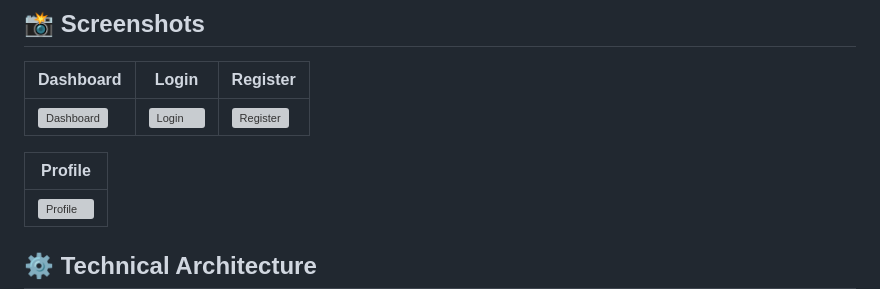
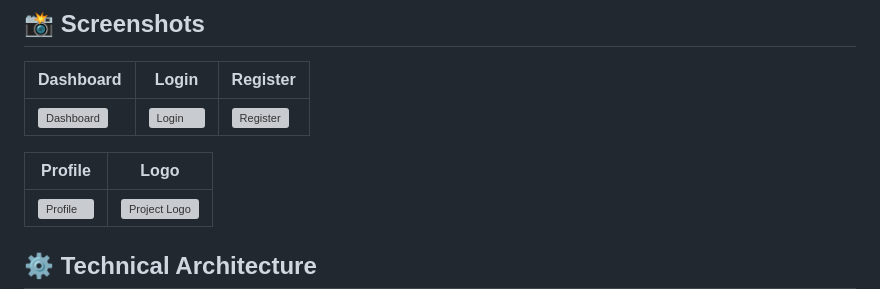
Before and after one commit to Birdo1221/GoDDos-Html, a Markdown page: README.md, the part around the change. GitHub-like rendering; grey boxes are pictures that could not be loaded.

```diff
--- a/README.md
+++ b/README.md
@@ -43,8 +43,8 @@ GoDDos-Html is your average web-based botnet controller written in Go, designed
 |-----------|-------|----------|
 | ![Dashboard](https://github.com/user-attachments/assets/7a5a07f5-5449-4d3a-bd06-ef33ebbdcb18) | ![Login](https://github.com/user-attachments/assets/311702c6-2534-4acb-b09a-abf52d619c99) | ![Register](https://github.com/user-attachments/assets/6d8953f6-bb2d-4c0c-a9a8-15e493aaafd2) |
 
-| Profile |
-|---------|
+| Profile | Logo |
+|---------|-------|
 | ![Profile](https://github.com/user-attachments/assets/058cc9fa-0c3c-47e6-8664-9fd143ec434a) | ![Project Logo](https://github.com/user-attachments/assets/7a5a07f5-5449-4d3a-bd06-ef33ebbdcb18)
 
 
```
